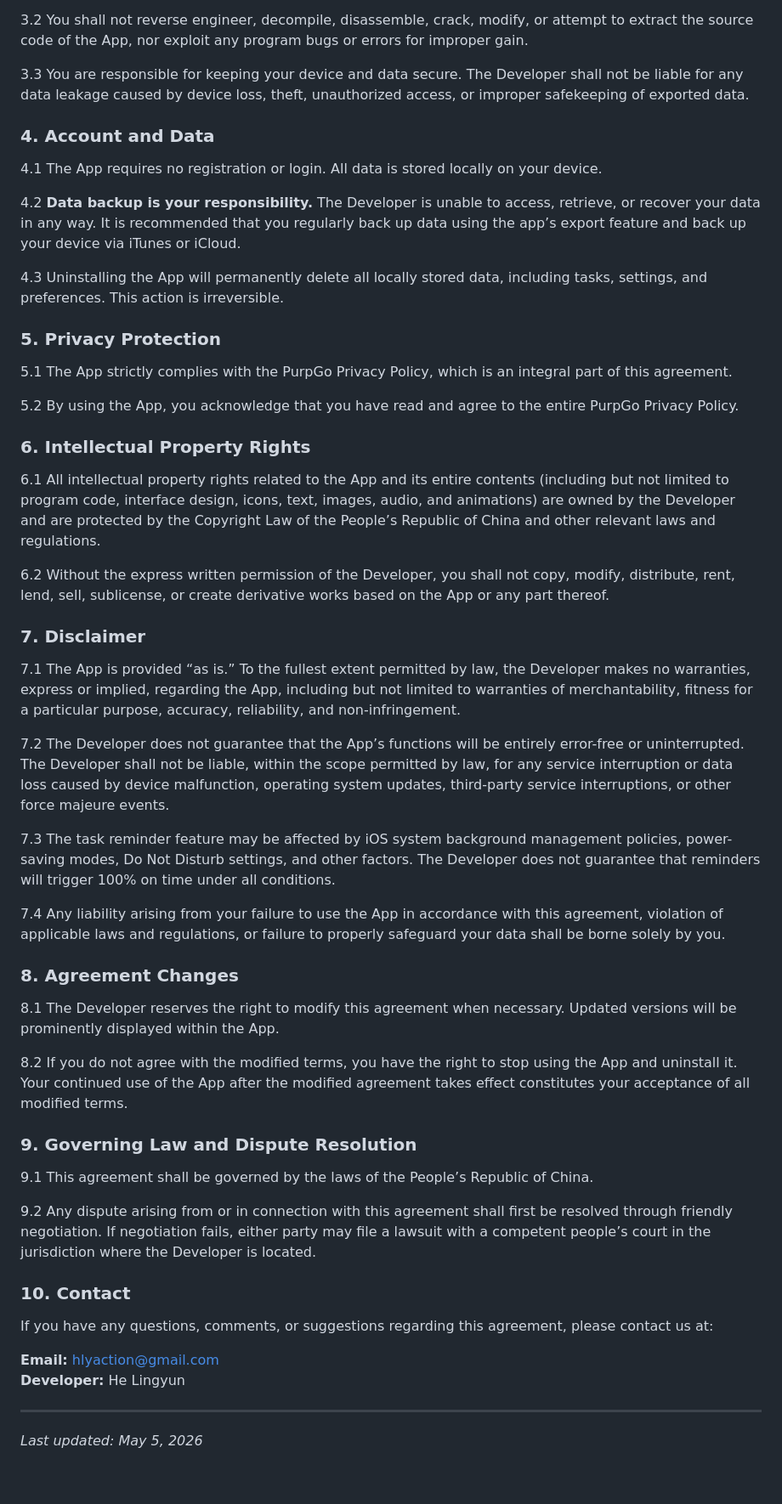
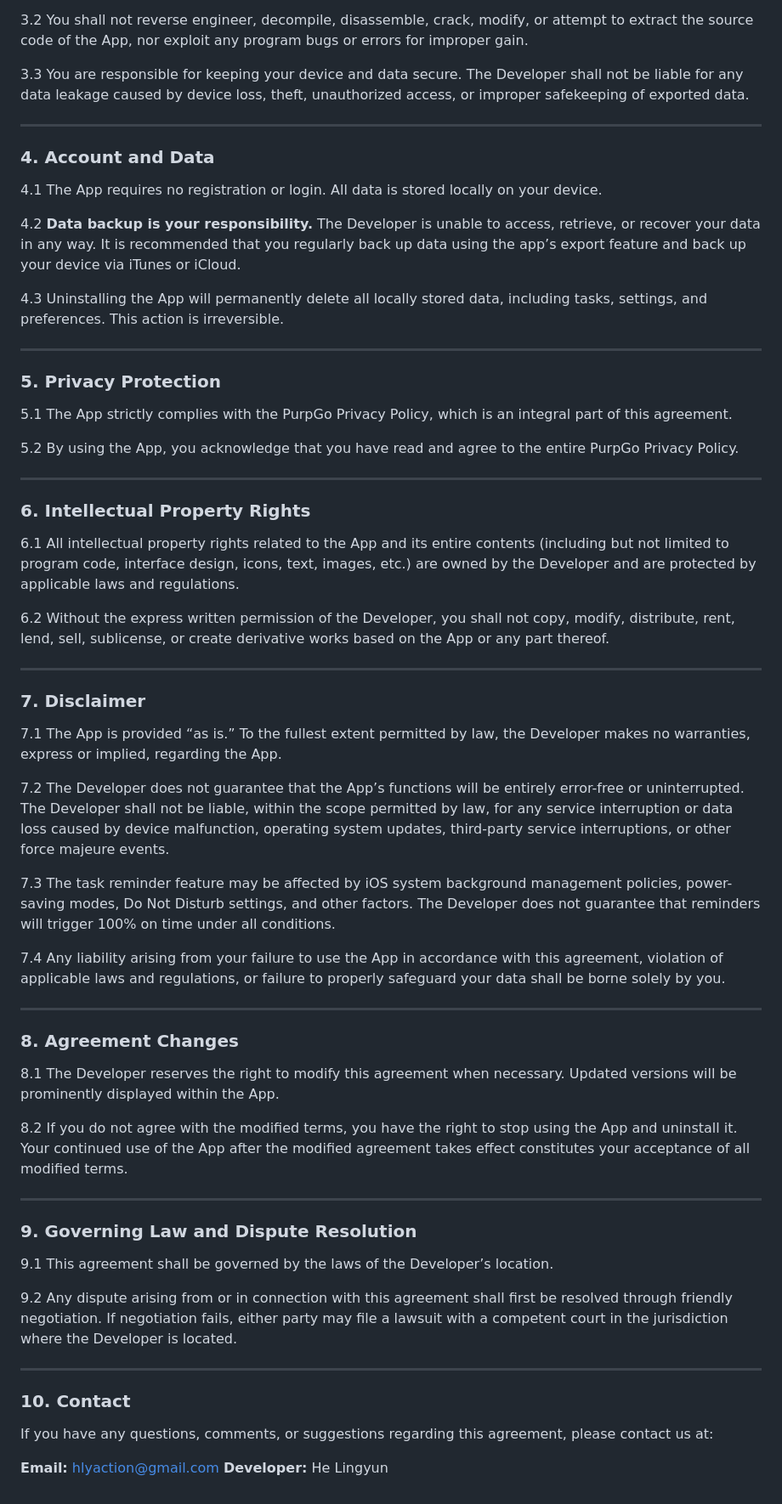
Before and after one commit to beansKingdom/purpgo_support, a Markdown page: en/terms.md, the part around one of its changes. Shown at 85% size. GitHub-like rendering.

```diff
--- a/en/terms.md
+++ b/en/terms.md
@@ -55,25 +68,37 @@ Actual Pro features are as displayed within the app. The Developer reserves the
 
 3.3 You are responsible for keeping your device and data secure. The Developer shall not be liable for any data leakage caused by device loss, theft, unauthorized access, or improper safekeeping of exported data.
 
+------
+
 ### 4. Account and Data
+
 4.1 The App requires no registration or login. All data is stored locally on your device.
 
 4.2 **Data backup is your responsibility.** The Developer is unable to access, retrieve, or recover your data in any way. It is recommended that you regularly back up data using the app’s export feature and back up your device via iTunes or iCloud.
 
 4.3 Uninstalling the App will permanently delete all locally stored data, including tasks, settings, and preferences. This action is irreversible.
 
+------
+
 ### 5. Privacy Protection
+
 5.1 The App strictly complies with the PurpGo Privacy Policy, which is an integral part of this agreement.
 
 5.2 By using the App, you acknowledge that you have read and agree to the entire PurpGo Privacy Policy.
 
+------
+
 ### 6. Intellectual Property Rights
-6.1 All intellectual property rights related to the App and its entire contents (including but not limited to program code, interface design, icons, text, images, audio, and animations) are owned by the Developer and are protected by the Copyright Law of the People’s Republic of China and other relevant laws and regulations.
+
+6.1 All intellectual property rights related to the App and its entire contents (including but not limited to program code, interface design, icons, text, images, etc.) are owned by the Developer and are protected by applicable laws and regulations.
 
 6.2 Without the express written permission of the Developer, you shall not copy, modify, distribute, rent, lend, sell, sublicense, or create derivative works based on the App or any part thereof.
 
+------
+
 ### 7. Disclaimer
-7.1 The App is provided “as is.” To the fullest extent permitted by law, the Developer makes no warranties, express or implied, regarding the App, including but not limited to warranties of merchantability, fitness for a particular purpose, accuracy, reliability, and non-infringement.
+
+7.1 The App is provided “as is.” To the fullest extent permitted by law, the Developer makes no warranties, express or implied, regarding the App.
 
 7.2 The Developer does not guarantee that the App’s functions will be entirely error-free or uninterrupted. The Developer shall not be liable, within the scope permitted by law, for any service interruption or data loss caused by device malfunction, operating system updates, third-party service interruptions, or other force majeure events.
 
@@ -81,21 +106,27 @@ Actual Pro features are as displayed within the app. The Developer reserves the
 
 7.4 Any liability arising from your failure to use the App in accordance with this agreement, violation of applicable laws and regulations, or failure to properly safeguard your data shall be borne solely by you.
 
+------
+
 ### 8. Agreement Changes
+
 8.1 The Developer reserves the right to modify this agreement when necessary. Updated versions will be prominently displayed within the App.
 
 8.2 If you do not agree with the modified terms, you have the right to stop using the App and uninstall it. Your continued use of the App after the modified agreement takes effect constitutes your acceptance of all modified terms.
 
+------
+
 ### 9. Governing Law and Dispute Resolution
-9.1 This agreement shall be governed by the laws of the People’s Republic of China.
 
-9.2 Any dispute arising from or in connection with this agreement shall first be resolved through friendly negotiation. If negotiation fails, either party may file a lawsuit with a competent people’s court in the jurisdiction where the Developer is located.
+9.1 This agreement shall be governed by the laws of the Developer’s location.
+
+9.2 Any dispute arising from or in connection with this agreement shall first be resolved through friendly negotiation. If negotiation fails, either party may file a lawsuit with a competent court in the jurisdiction where the Developer is located.
+
+------
 
 ### 10. Contact
+
 If you have any questions, comments, or suggestions regarding this agreement, please contact us at:
 
 **Email:** hlyaction@gmail.com
 **Developer:** He Lingyun
-
----
-*Last updated: May 5, 2026*
```
Also changed, not shown: other parts of en/terms.md (+31 -18 lines).
